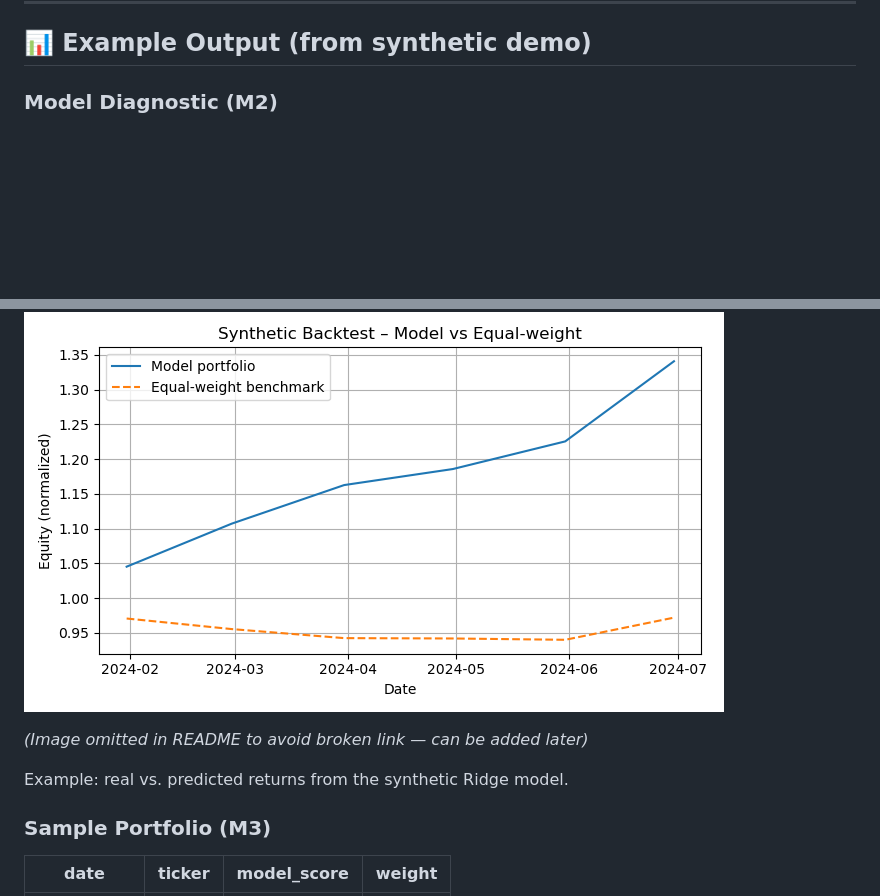
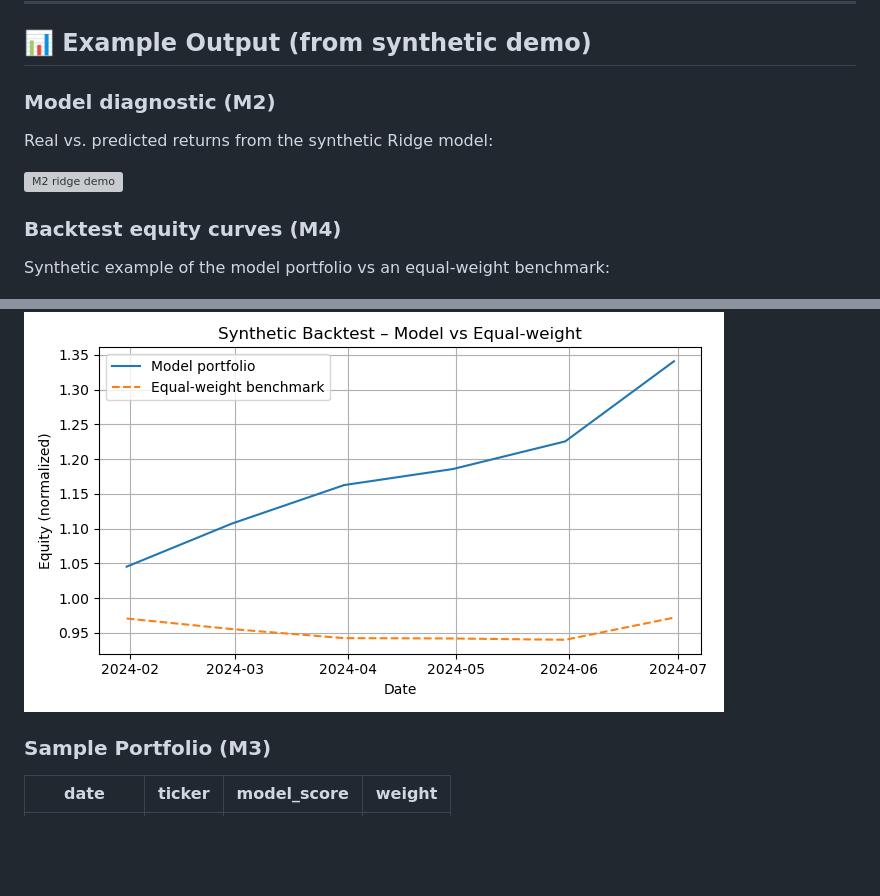
Before and after one commit to celsoavila/factor-fund, a Markdown page: README.md, 2 parts joined by grey strips. GitHub-like rendering; blank space fills up the shorter version; grey boxes are pictures that could not be loaded.

Commit message:
Revise README for improved clarity and organization
Updated README to enhance clarity and structure.

```diff
--- a/README.md
+++ b/README.md
@@ -93,14 +93,18 @@ date, ticker, target_weight
 
 ## 📊 Example Output (from synthetic demo)
 
-### Model Diagnostic (M2)
+### Model diagnostic (M2)
+
+Real vs. predicted returns from the synthetic Ridge model:
+
+![M2 ridge demo](docs/presentation/ridge_demo_y_true_vs_pred.png)
+
+### Backtest equity curves (M4)
+
+Synthetic example of the model portfolio vs an equal-weight benchmark:
 
 ![Backtest equity curves](docs/presentation/backtest_demo_equity_curves.png)
 
-
-*(Image omitted in README to avoid broken link — can be added later)*
-
-Example: real vs. predicted returns from the synthetic Ridge model.
 
 ### Sample Portfolio (M3)
 
```
